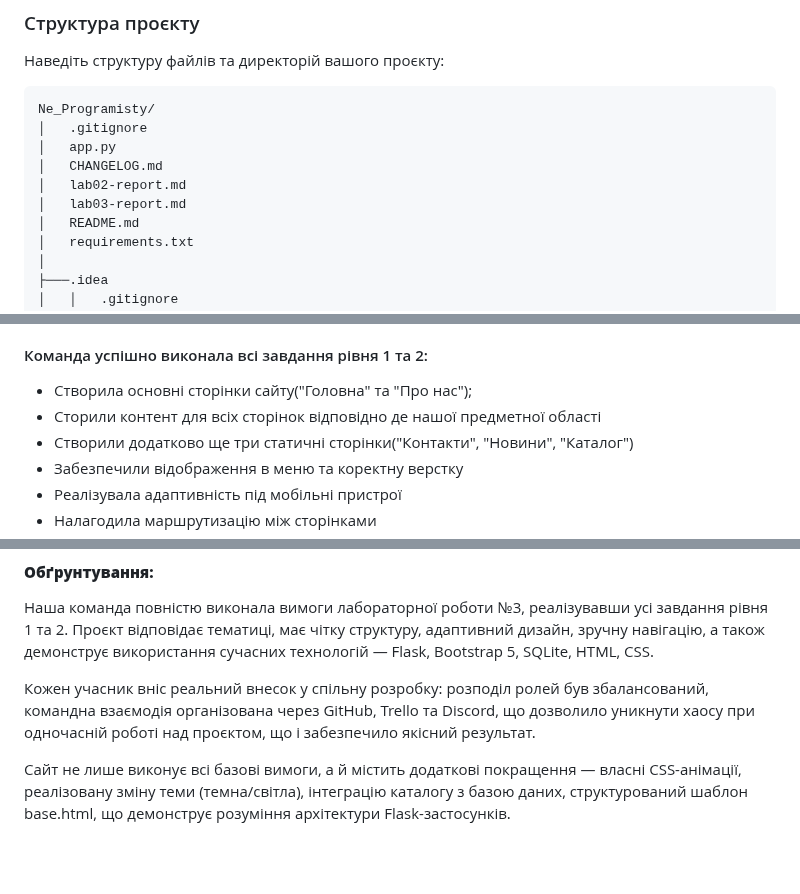
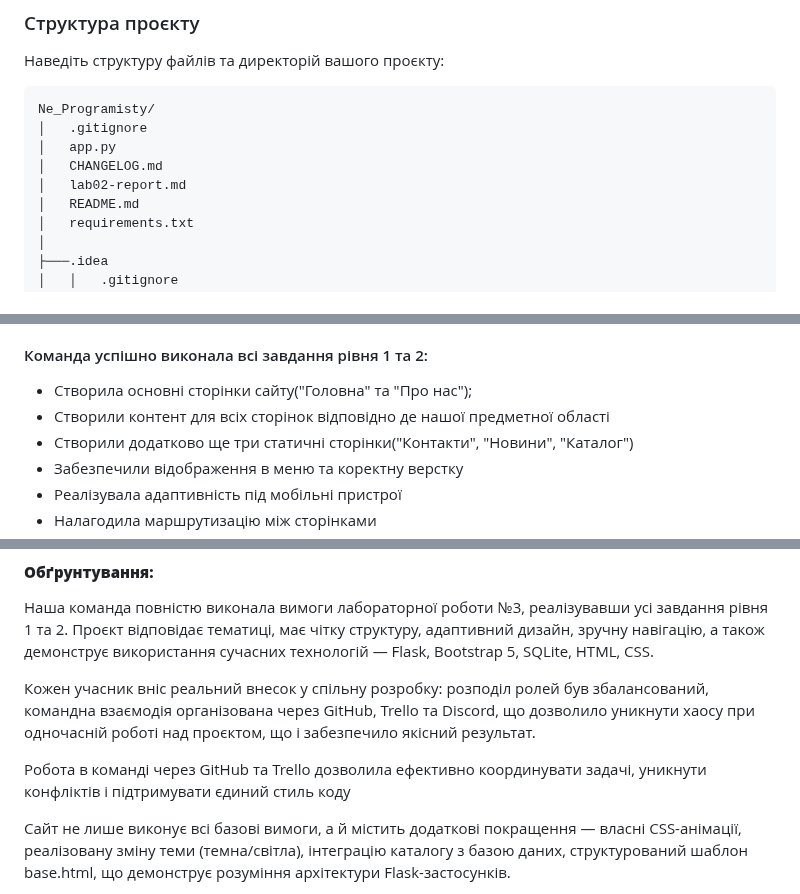
Before and after one commit to DanyloLyk/Ne_Programisty, a Markdown page: lab-reports/lab3/lab03-report-Danylo.md, 3 parts joined by grey strips. Rendered like a GitHub page; blank space fills up the shorter version.

```diff
--- a/lab-reports/lab3/lab03-report-Danylo.md
+++ b/lab-reports/lab3/lab03-report-Danylo.md
@@ -66,7 +66,6 @@ Ne_Programisty/
 │   app.py
 │   CHANGELOG.md
 │   lab02-report.md
-│   lab03-report.md
 │   README.md
 │   requirements.txt
 │
@@ -320,7 +337,7 @@ _Кожен учасник команди вніс значний внесок
 #### Команда успішно виконала всі завдання рівня 1 та 2:
 
 - Створила основні сторінки сайту("Головна" та "Про нас");
-- Сторили контент для всіх сторінок відповідно де нашої предметної області
+- Створили контент для всіх сторінок відповідно де нашої предметної області
 - Створили додатково ще три статичні сторінки("Контакти", "Новини", "Каталог")
 - Забезпечили відображення в меню та коректну верстку
 - Реалізувала адаптивність під мобільні пристрої
@@ -369,6 +388,8 @@ _Кожен учасник команди вніс значний внесок
 
 Кожен учасник вніс реальний внесок у спільну розробку: розподіл ролей був збалансований, командна взаємодія організована через GitHub, Trello та Discord, що дозволило уникнути хаосу при одночасній роботі над проєктом, що і забезпечило якісний результат.
 
+Робота в команді через GitHub та Trello дозволила ефективно координувати задачі, уникнути конфліктів і підтримувати єдиний стиль коду
+
 Сайт не лише виконує всі базові вимоги, а й містить додаткові покращення — власні CSS-анімації, реалізовану зміну теми (темна/світла), інтеграцію каталогу з базою даних, структурований шаблон base.html, що демонструє розуміння архітектури Flask-застосунків.
 
 У звіті ми: навели структуру файлів, кодові приклади, детальний опис сторінок, командний розподіл, скріншоти, труднощі, отримані знання та шляхи вдосконалення.
```
Also changed, not shown: other parts of lab-reports/lab3/lab03-report-Danylo.md (+30 -10 lines).
